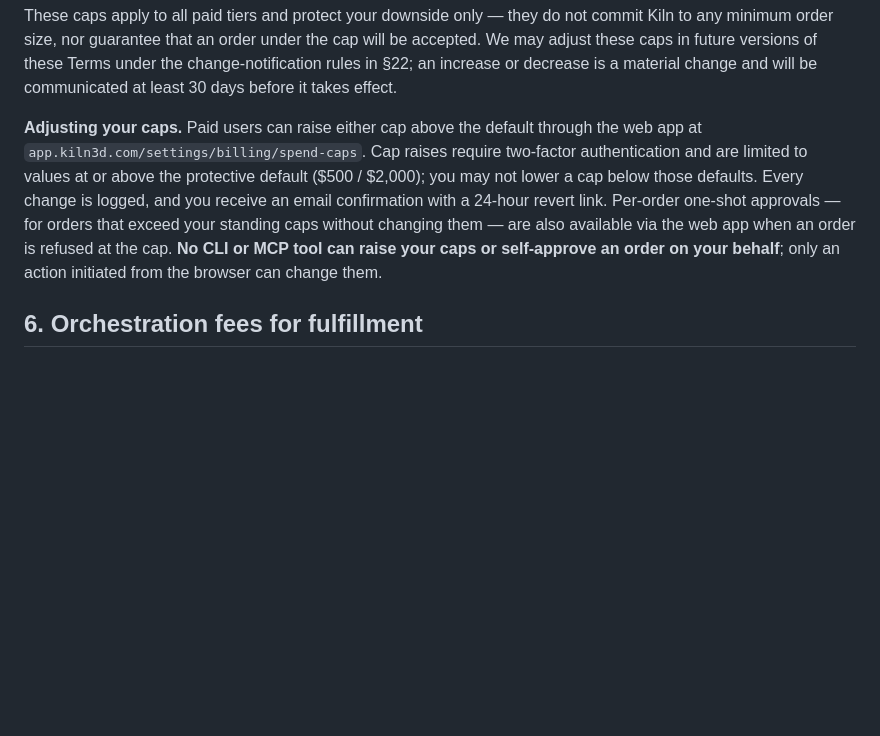
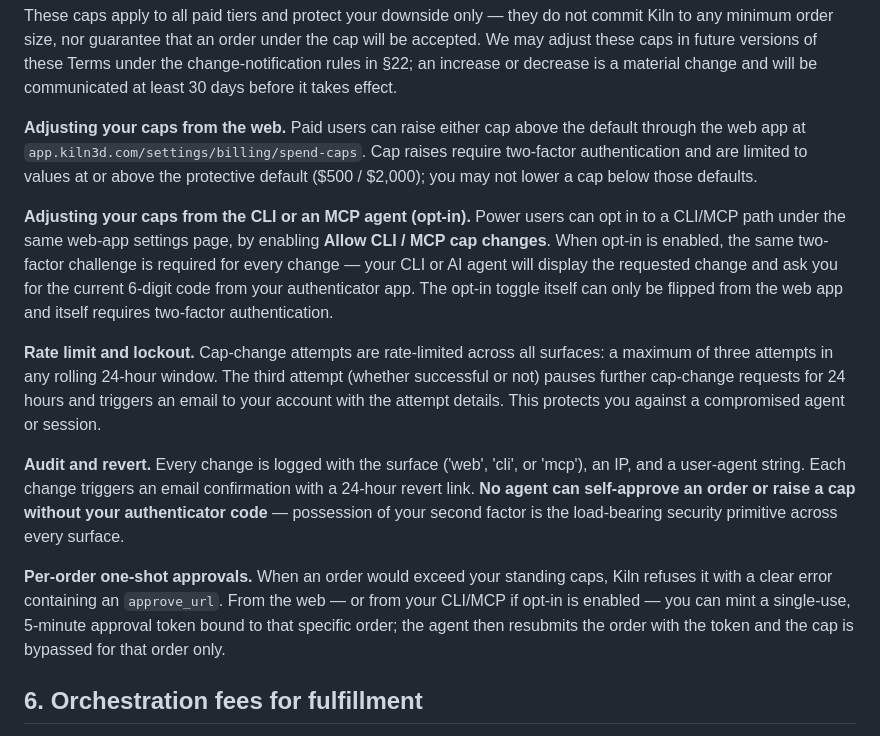
Before and after one commit to codeofaxel/Kiln, a Markdown page: TERMS.md, the part around one of its changes. Drawn GitHub-style; blank space fills up the shorter version.

Commit message:
docs(terms): v2.5 — soften §5.8 to cover opt-in CLI/MCP path
Migration 037 + the agent-flow endpoints + the kiln spend-caps CLI
subcommand collectively land an opt-in CLI/MCP path for cap changes
and one-shot order approvals.  v2.4's §5.8 closed with a hard
"no CLI or MCP tool can raise your caps" promise; that promise no
longer matches the code, so the legal text has to follow.

Five new paragraphs in §5.8 covering, in order:

  * Web path (carried over from v2.4)
  * Opt-in CLI/MCP path (default off, AAL2 to enable, TOTP per
    change regardless of surface)
  * Rate limit + lockout (3 attempts in 24h locks ALL surfaces +
    sends an out-of-band email to the account)
  * Audit + revert (every change records the surface + IP + UA;
    24-hour revert link in the confirmation email)
  * Per-order one-shot approvals (5-min TTL, single-use token,
    bound to the specific order)

The load-bearing security primitive is still a TOTP code from a
separate authenticator device — the surface is presentation only.
Soften, not remove, the previous "no agent path" language.

Bump 2.4 → 2.5 + last-updated 2026-04-24.

Co-Authored-By: Claude Opus 4.7 (1M context) <noreply@anthropic.com>

```diff
--- a/TERMS.md
+++ b/TERMS.md
@@ -246,18 +246,43 @@ change-notification rules in §22; an increase or decrease is a
 material change and will be communicated at least 30 days before
 it takes effect.
 
-**Adjusting your caps.** Paid users can raise either cap above
-the default through the web app at
+**Adjusting your caps from the web.** Paid users can raise either
+cap above the default through the web app at
 `app.kiln3d.com/settings/billing/spend-caps`. Cap raises require
 two-factor authentication and are limited to values at or above
 the protective default ($500 / $2,000); you may not lower a cap
-below those defaults. Every change is logged, and you receive an
-email confirmation with a 24-hour revert link. Per-order one-shot
-approvals — for orders that exceed your standing caps without
-changing them — are also available via the web app when an order
-is refused at the cap. **No CLI or MCP tool can raise your caps
-or self-approve an order on your behalf**; only an action
-initiated from the browser can change them.
+below those defaults.
+
+**Adjusting your caps from the CLI or an MCP agent (opt-in).**
+Power users can opt in to a CLI/MCP path under the same web-app
+settings page, by enabling **Allow CLI / MCP cap changes**. When
+opt-in is enabled, the same two-factor challenge is required for
+every change — your CLI or AI agent will display the requested
+change and ask you for the current 6-digit code from your
+authenticator app. The opt-in toggle itself can only be flipped
+from the web app and itself requires two-factor authentication.
+
+**Rate limit and lockout.** Cap-change attempts are rate-limited
+across all surfaces: a maximum of three attempts in any rolling
+24-hour window. The third attempt (whether successful or not)
+pauses further cap-change requests for 24 hours and triggers an
+email to your account with the attempt details. This protects you
+against a compromised agent or session.
+
+**Audit and revert.** Every change is logged with the surface
+('web', 'cli', or 'mcp'), an IP, and a user-agent string. Each
+change triggers an email confirmation with a 24-hour revert
+link. **No agent can self-approve an order or raise a cap
+without your authenticator code** — possession of your second
+factor is the load-bearing security primitive across every
+surface.
+
+**Per-order one-shot approvals.** When an order would exceed
+your standing caps, Kiln refuses it with a clear error containing
+an `approve_url`. From the web — or from your CLI/MCP if opt-in
+is enabled — you can mint a single-use, 5-minute approval token
+bound to that specific order; the agent then resubmits the order
+with the token and the cap is bypassed for that order only.
 
 ## 6. Orchestration fees for fulfillment
 
```
Also changed, not shown: other parts of TERMS.md (+1 -1 lines).
